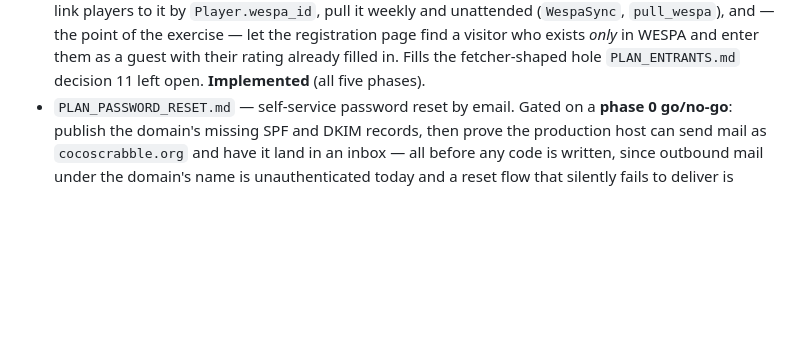
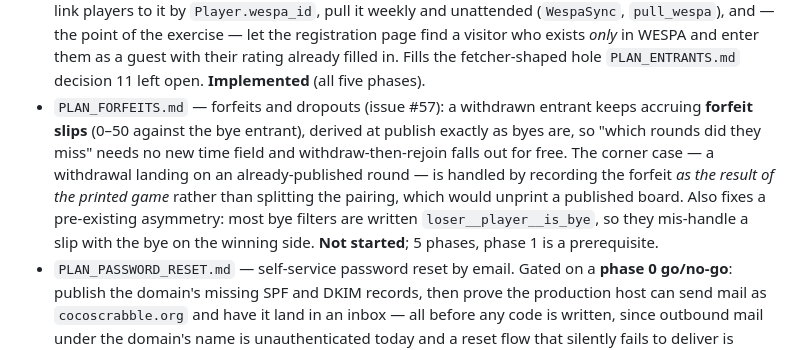
Before and after one commit to cocoscrabble/baxter, a Markdown page: plans/README.md, the part around the change. Drawn GitHub-style; blank space fills up the shorter version.

```diff
--- a/plans/README.md
+++ b/plans/README.md
@@ -79,6 +79,16 @@ Current plans:
   WESPA and enter them as a guest with their rating already filled in. Fills
   the fetcher-shaped hole `PLAN_ENTRANTS.md` decision 11 left open.
   **Implemented** (all five phases).
+- `PLAN_FORFEITS.md` — forfeits and dropouts (issue #57): a withdrawn entrant
+  keeps accruing **forfeit slips** (0–50 against the bye entrant), derived at
+  publish exactly as byes are, so "which rounds did they miss" needs no new time
+  field and withdraw-then-rejoin falls out for free. The corner case — a
+  withdrawal landing on an already-published round — is handled by recording the
+  forfeit *as the result of the printed game* rather than splitting the pairing,
+  which would unprint a published board. Also fixes a pre-existing asymmetry:
+  most bye filters are written `loser__player__is_bye`, so they mis-handle a slip
+  with the bye on the winning side. **Not started**; 5 phases, phase 1 is a
+  prerequisite.
 - `PLAN_PASSWORD_RESET.md` — self-service password reset by email. Gated on a
   **phase 0 go/no-go**: publish the domain's missing SPF and DKIM records,
   then prove the production host can send mail as `cocoscrabble.org` and have
```
Also changed, not shown: plans/PLAN_FORFEITS.md (added, +221 -0 lines).
